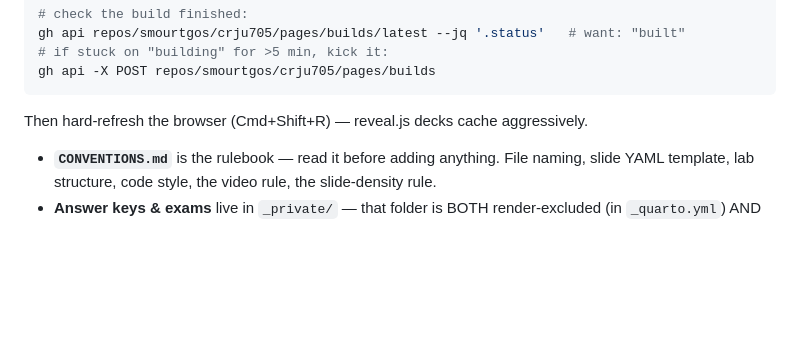
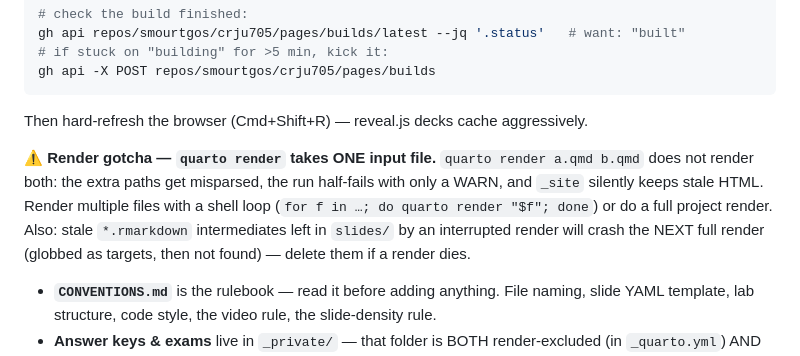
Before and after one commit to smourtgos/crju705, a Markdown page: PROJECT_NOTES.md, the part around the change. Drawn GitHub-style; blank space fills up the shorter version.

Commit message:
Document the single-input quarto render gotcha and stale .rmarkdown crash
Co-Authored-By: Claude Fable 5 <noreply@anthropic.com>

````diff
--- a/PROJECT_NOTES.md
+++ b/PROJECT_NOTES.md
@@ -46,6 +46,13 @@ gh api -X POST repos/smourtgos/crju705/pages/builds
 ```
 
 Then hard-refresh the browser (Cmd+Shift+R) — reveal.js decks cache aggressively.
+
+**⚠️ Render gotcha — `quarto render` takes ONE input file.** `quarto render a.qmd b.qmd`
+does not render both: the extra paths get misparsed, the run half-fails with only a
+WARN, and `_site` silently keeps stale HTML. Render multiple files with a shell loop
+(`for f in …; do quarto render "$f"; done`) or do a full project render. Also: stale
+`*.rmarkdown` intermediates left in `slides/` by an interrupted render will crash the
+NEXT full render (globbed as targets, then not found) — delete them if a render dies.
 
 - **`CONVENTIONS.md`** is the rulebook — read it before adding anything. File naming, slide YAML template, lab structure, code style, the video rule, the slide-density rule.
 - **Answer keys & exams** live in `_private/` — that folder is BOTH render-excluded (in `_quarto.yml`) AND gitignored, so it never reaches the public site or git history. Render a key locally on demand: `quarto render _private/keys/hw-0N-key.qmd --to docx`.
````
